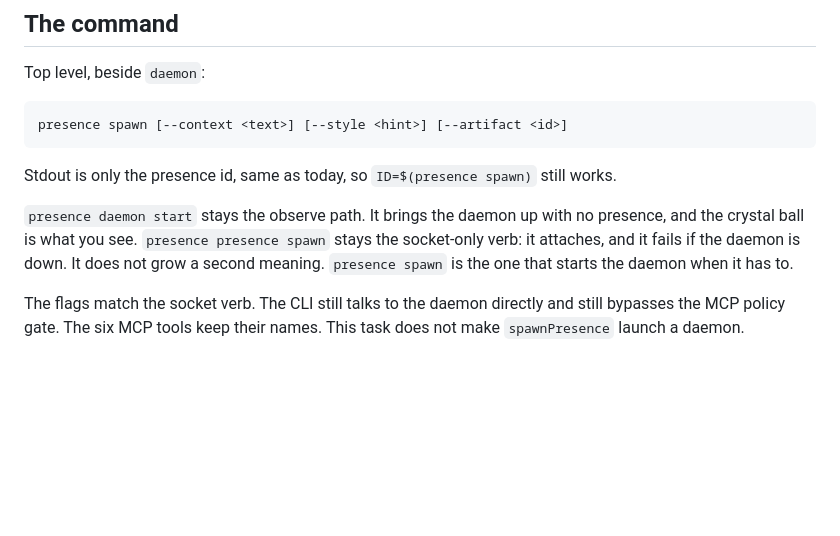
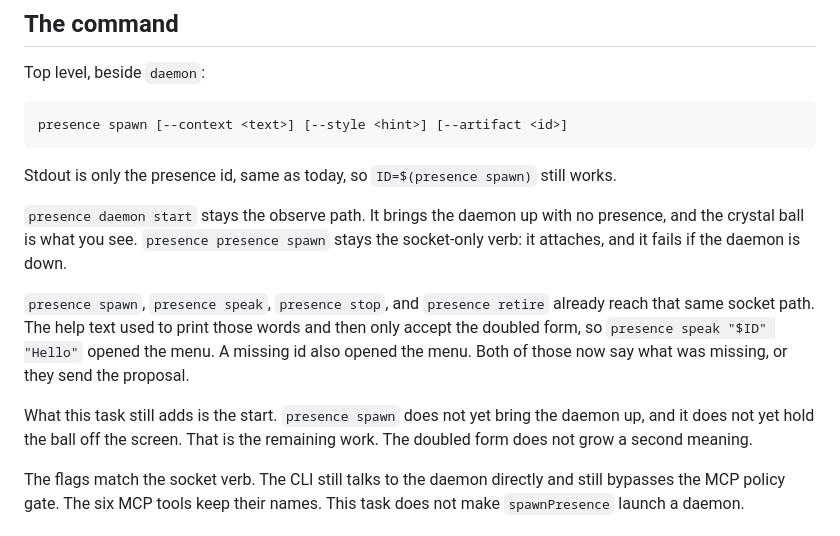
Before and after one commit to Pachakutech/pachakutech-situated-ai-presence-mcp, a Markdown page: docs/plans/presence_spawn.md, the part around the change. GitHub-like rendering; blank space fills up the shorter version.

```diff
--- a/docs/plans/presence_spawn.md
+++ b/docs/plans/presence_spawn.md
@@ -14,7 +14,11 @@ presence spawn [--context <text>] [--style <hint>] [--artifact <id>]
 
 Stdout is only the presence id, same as today, so `ID=$(presence spawn)` still works.
 
-`presence daemon start` stays the observe path. It brings the daemon up with no presence, and the crystal ball is what you see. `presence presence spawn` stays the socket-only verb: it attaches, and it fails if the daemon is down. It does not grow a second meaning. `presence spawn` is the one that starts the daemon when it has to.
+`presence daemon start` stays the observe path. It brings the daemon up with no presence, and the crystal ball is what you see. `presence presence spawn` stays the socket-only verb: it attaches, and it fails if the daemon is down.
+
+`presence spawn`, `presence speak`, `presence stop`, and `presence retire` already reach that same socket path. The help text used to print those words and then only accept the doubled form, so `presence speak "$ID" "Hello"` opened the menu. A missing id also opened the menu. Both of those now say what was missing, or they send the proposal.
+
+What this task still adds is the start. `presence spawn` does not yet bring the daemon up, and it does not yet hold the ball off the screen. That is the remaining work. The doubled form does not grow a second meaning.
 
 The flags match the socket verb. The CLI still talks to the daemon directly and still bypasses the MCP policy gate. The six MCP tools keep their names. This task does not make `spawnPresence` launch a daemon.
 
```
